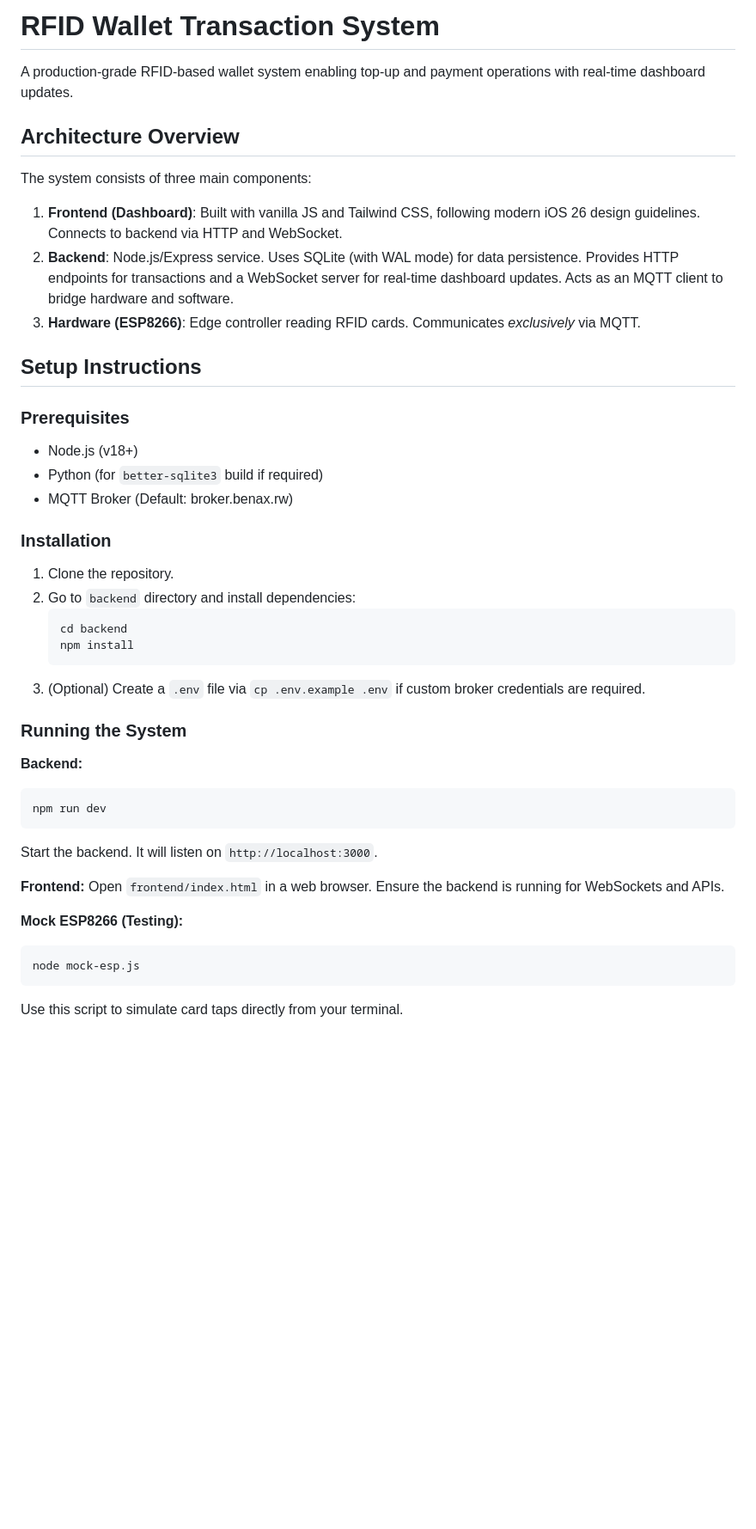
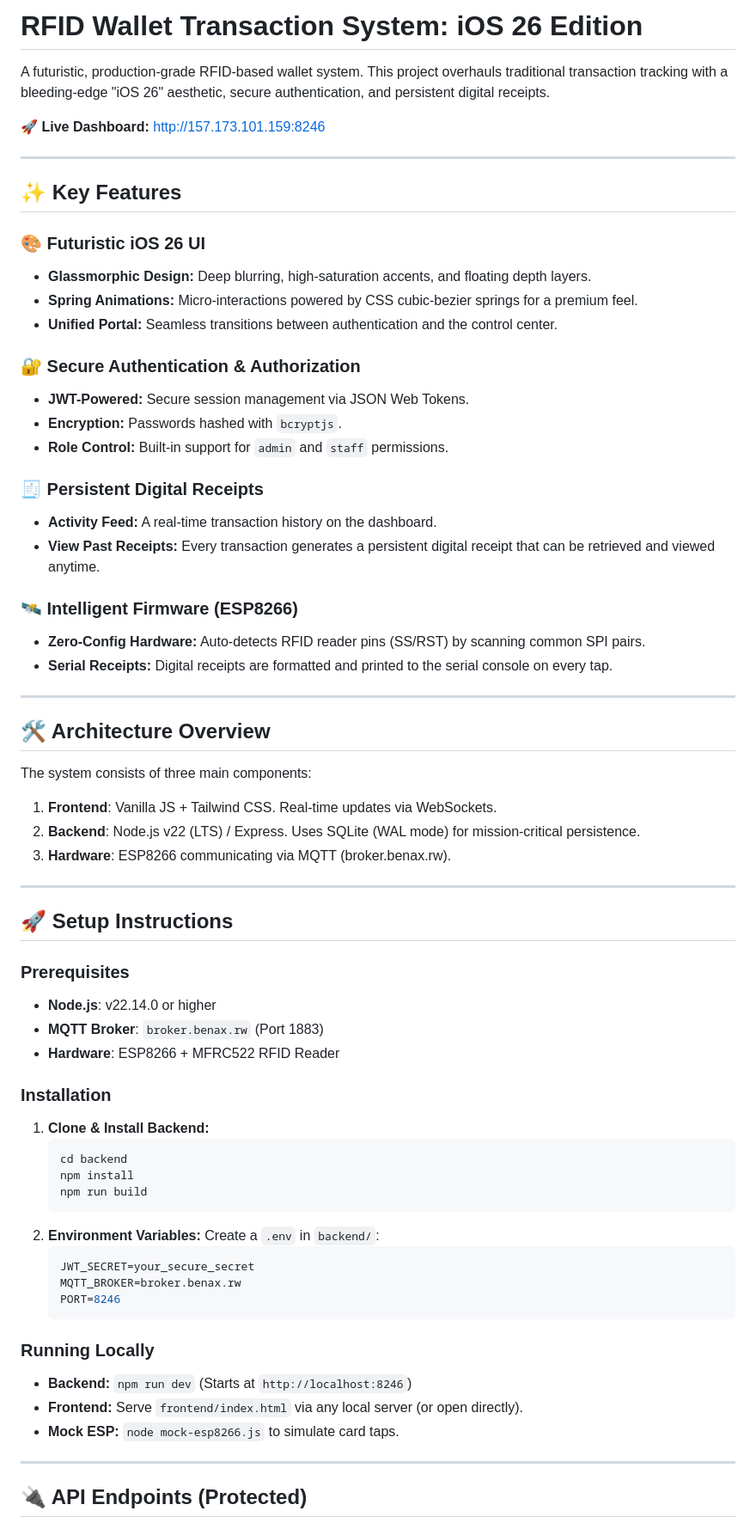
Before and after one commit to kawacukennedy/new_rfid_payment_system, a Markdown page: README.md, the part around one of its changes. Shown at 86% size. GitHub-like rendering; blank space fills up the shorter version.

Commit message:
docs: comprehensive README update with live dashboard link

````diff
--- a/README.md
+++ b/README.md
@@ -1,43 +1,70 @@
-# RFID Wallet Transaction System
+# RFID Wallet Transaction System: iOS 26 Edition
 
-A production-grade RFID-based wallet system enabling top-up and payment operations with real-time dashboard updates.
+A futuristic, production-grade RFID-based wallet system. This project overhauls traditional transaction tracking with a bleeding-edge "iOS 26" aesthetic, secure authentication, and persistent digital receipts.
 
-## Architecture Overview
+🚀 **Live Dashboard:** [http://157.173.101.159:8246](http://157.173.101.159:8246)
+
+---
+
+## ✨ Key Features
+
+### 🎨 Futuristic iOS 26 UI
+- **Glassmorphic Design:** Deep blurring, high-saturation accents, and floating depth layers.
+- **Spring Animations:** Micro-interactions powered by CSS cubic-bezier springs for a premium feel.
+- **Unified Portal:** Seamless transitions between authentication and the control center.
+
+### 🔐 Secure Authentication & Authorization
+- **JWT-Powered:** Secure session management via JSON Web Tokens.
+- **Encryption:** Passwords hashed with `bcryptjs`.
+- **Role Control:** Built-in support for `admin` and `staff` permissions.
+
+### 🧾 Persistent Digital Receipts
+- **Activity Feed:** A real-time transaction history on the dashboard.
+- **View Past Receipts:** Every transaction generates a persistent digital receipt that can be retrieved and viewed anytime.
+
+### 🛰️ Intelligent Firmware (ESP8266)
+- **Zero-Config Hardware:** Auto-detects RFID reader pins (SS/RST) by scanning common SPI pairs.
+- **Serial Receipts:** Digital receipts are formatted and printed to the serial console on every tap.
+
+---
+
+## 🛠️ Architecture Overview
 
 The system consists of three main components:
-1. **Frontend (Dashboard)**: Built with vanilla JS and Tailwind CSS, following modern iOS 26 design guidelines. Connects to backend via HTTP and WebSocket.
-2. **Backend**: Node.js/Express service. Uses SQLite (with WAL mode) for data persistence. Provides HTTP endpoints for transactions and a WebSocket server for real-time dashboard updates. Acts as an MQTT client to bridge hardware and software.
-3. **Hardware (ESP8266)**: Edge controller reading RFID cards. Communicates *exclusively* via MQTT.
+1. **Frontend**: Vanilla JS + Tailwind CSS. Real-time updates via WebSockets.
+2. **Backend**: Node.js v22 (LTS) / Express. Uses SQLite (WAL mode) for mission-critical persistence.
+3. **Hardware**: ESP8266 communicating via MQTT (broker.benax.rw).
 
-## Setup Instructions
+---
+
+## 🚀 Setup Instructions
 
 ### Prerequisites
-- Node.js (v18+)
-- Python (for `better-sqlite3` build if required)
-- MQTT Broker (Default: broker.benax.rw)
+- **Node.js**: v22.14.0 or higher
+- **MQTT Broker**: `broker.benax.rw` (Port 1883)
+- **Hardware**: ESP8266 + MFRC522 RFID Reader
 
 ### Installation
-1. Clone the repository.
-2. Go to `backend` directory and install dependencies:
-   ```bash
-   cd backend
-   npm install
-   ```
-3. (Optional) Create a `.env` file via `cp .env.example .env` if custom broker credentials are required.
+1.  **Clone & Install Backend:**
+    ```bash
+    cd backend
+    npm install
+    npm run build
+    ```
+2.  **Environment Variables:**
+    Create a `.env` in `backend/`:
+    ```env
+    JWT_SECRET=your_secure_secret
+    MQTT_BROKER=broker.benax.rw
+    PORT=8246
+    ```
 
-### Running the System
-**Backend:**
-```bash
-npm run dev
-```
-Start the backend. It will listen on `http://localhost:3000`.
+### Running Locally
+- **Backend:** `npm run dev` (Starts at `http://localhost:8246`)
+- **Frontend:** Serve `frontend/index.html` via any local server (or open directly).
+- **Mock ESP:** `node mock-esp8266.js` to simulate card taps.
 
-**Frontend:**
-Open `frontend/index.html` in a web browser. Ensure the backend is running for WebSockets and APIs.
+---
 
-**Mock ESP8266 (Testing):**
-```bash
-node mock-esp.js
-```
-Use this script to simulate card taps directly from your terminal.
+## 🔌 API Endpoints (Protected)
 
````
Also changed, not shown: other parts of README.md (+21 -39 lines).
